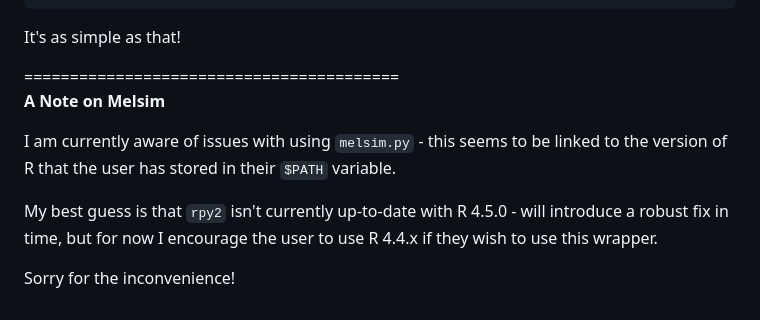
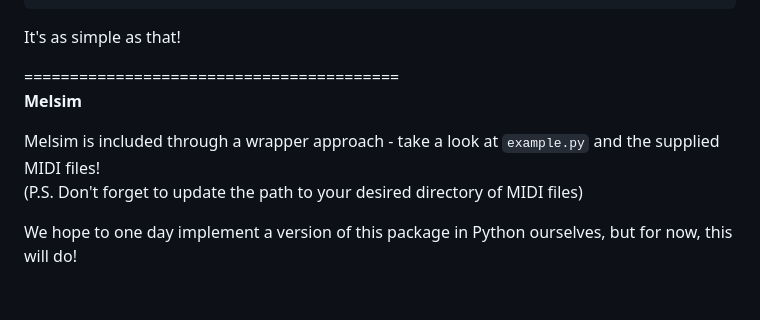
Before and after one commit to Dav8Circle/PhDMelodySet, a Markdown page: README.md, the part around the change. Rendered like a GitHub page.

```diff
--- a/README.md
+++ b/README.md
@@ -75,10 +75,9 @@ It's as simple as that!
 
 
 =========================================
-**A Note on Melsim**
+**Melsim**
 
-I am currently aware of issues with using `melsim.py` - this seems to be linked to the version of R that the user has stored in their `$PATH` variable.
+Melsim is included through a wrapper approach - take a look at `example.py` and the supplied MIDI files!
+(P.S. Don't forget to update the path to your desired directory of MIDI files)
 
-My best guess is that `rpy2` isn't currently up-to-date with R 4.5.0 - will introduce a robust fix in time, but for now I encourage the user to use R 4.4.x if they wish to use this wrapper.
-
-Sorry for the inconvenience!
+We hope to one day implement a version of this package in Python ourselves, but for now, this will do!
```
